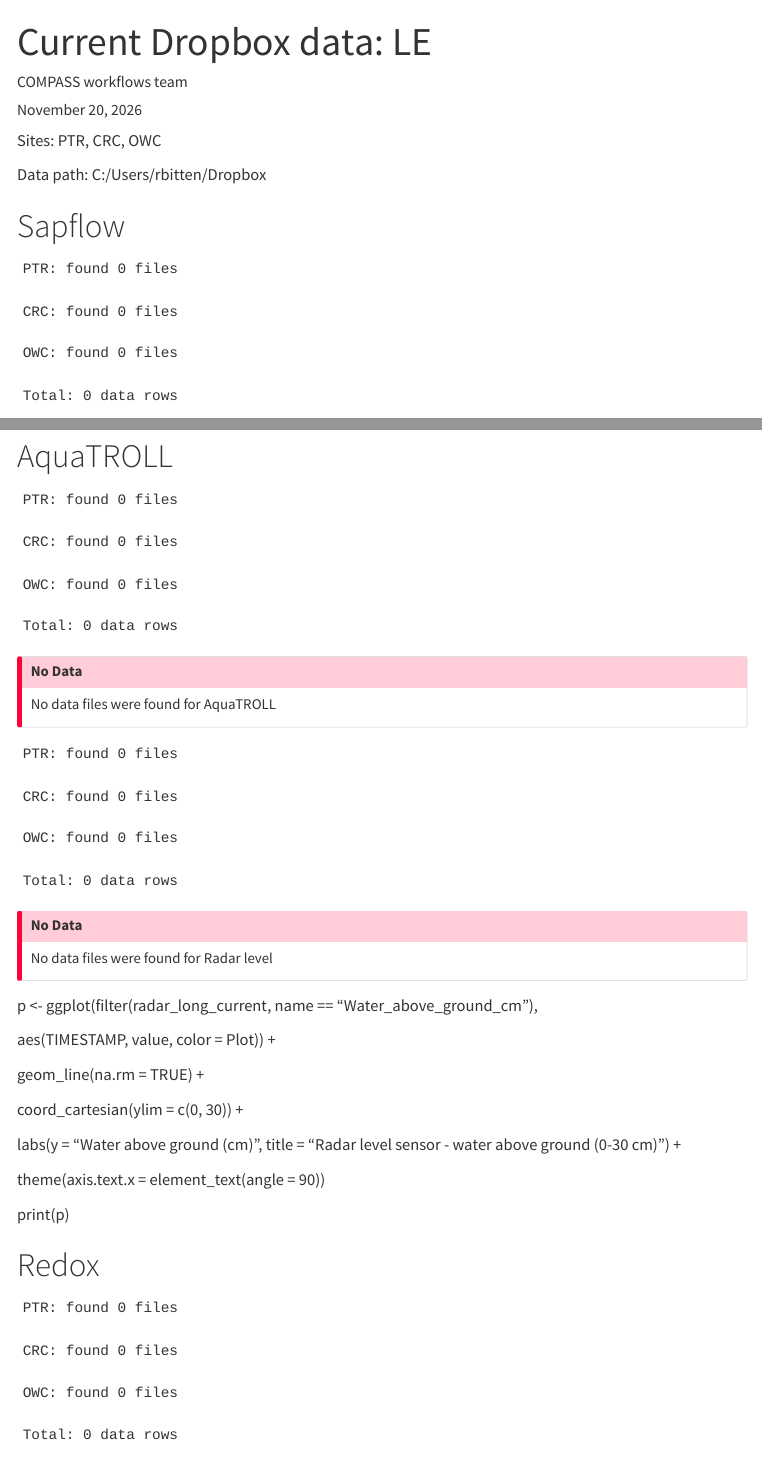
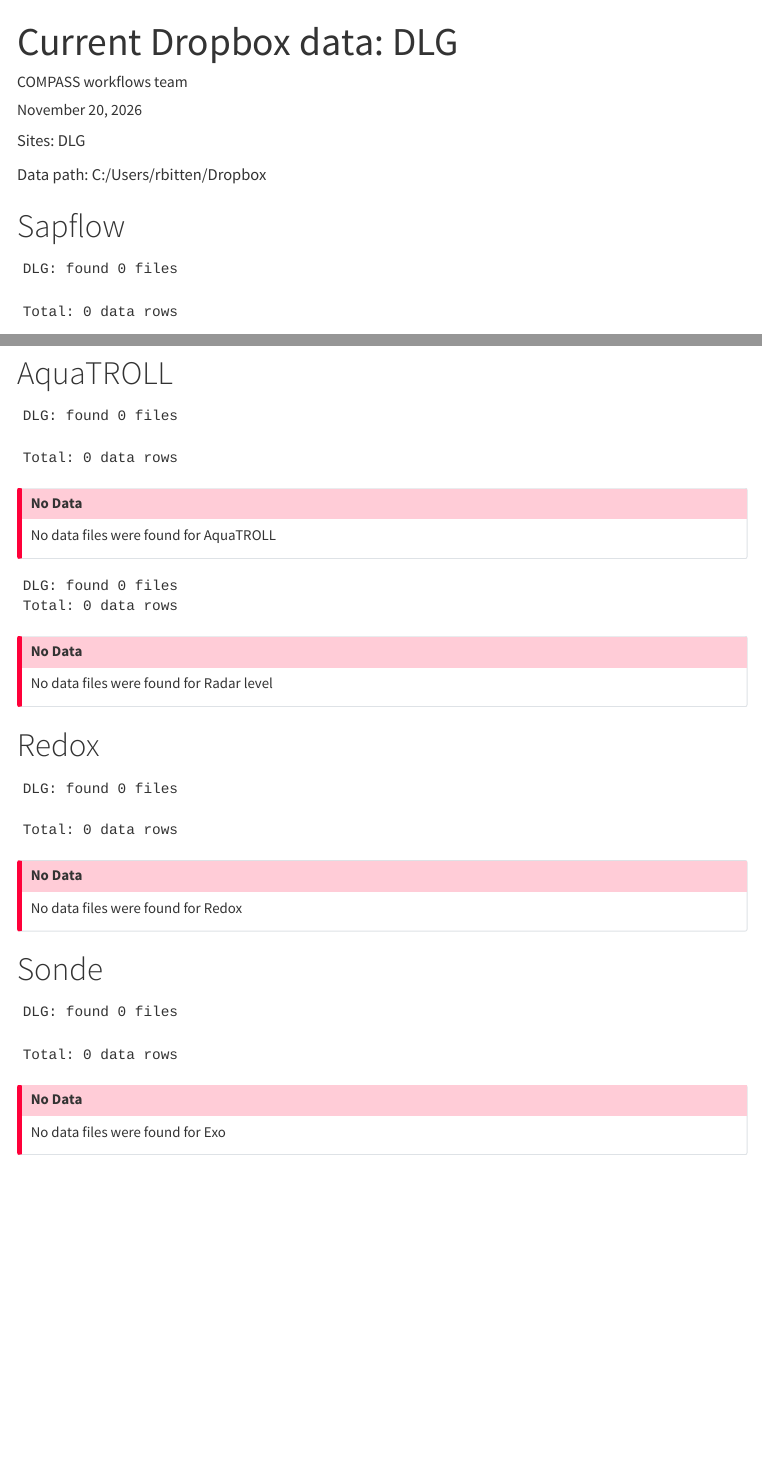
Before and after one commit to COMPASS-DOE/LE_sensor_checks, a Quarto document (current-data-rbp.qmd): the page in a window 1100 px wide, from its top, and a second part further down, joined at a grey line. Rendered offline with R 4.5, knitr and Pandoc in place of Quarto, with nearby package versions; some code elsewhere in the file could not run offline; menus at the side of the page are left out.

Commit message:
checks 20261120

````diff
--- a/current-data-rbp.qmd
+++ b/current-data-rbp.qmd
@@ -2,7 +2,7 @@
 author: "COMPASS workflows team"
 params:
   DROPBOX: "C:/Users/rbitten/Dropbox"
-  SITES: "LE"
+  SITES: "DLG"
 date: now
 date-format: "YYYY-MM-DD HH:mm:ssZ"
 execute:
@@ -458,20 +458,6 @@ radar <- read_files("Level_Troll")
 no_data_check(radar, "Radar level")
 ```
 
-p \<- ggplot(filter(radar_long_current, name == "Water_above_ground_cm"),
-
-aes(TIMESTAMP, value, color = Plot)) +
-
-geom_line(na.rm = TRUE) +
-
-coord_cartesian(ylim = c(0, 30)) +
-
-labs(y = "Water above ground (cm)", title = "Radar level sensor - water above ground (0-30 cm)") +
-
-theme(axis.text.x = element_text(angle = 90))
-
-print(p)
-
 ```{r troll-plots}
 #| fig-width: 9
 #| fig-height: 8
````
Also changed, not shown: DLG_checks_pdf/DLG_checks_20261120.pdf (added), current-data-rbp.html (deleted).
